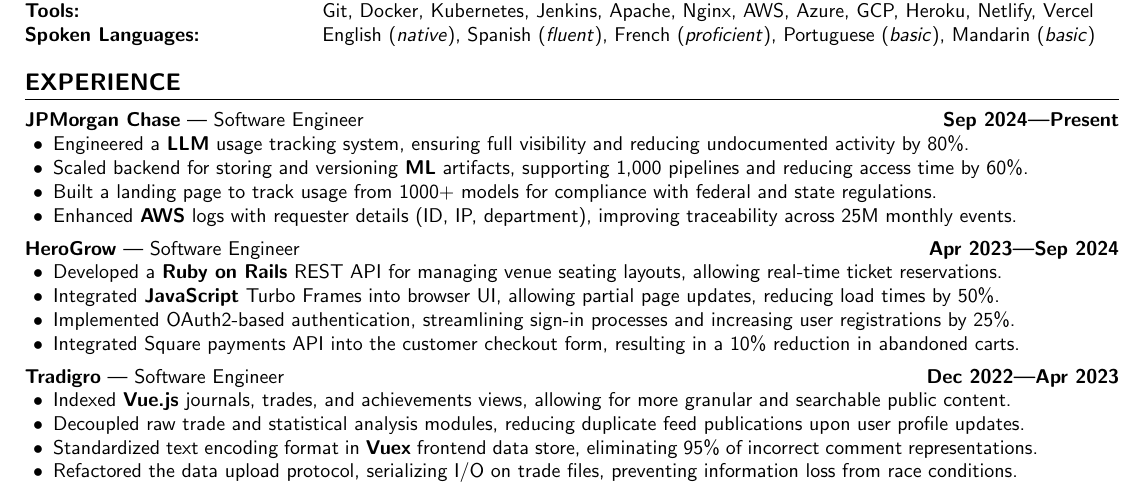
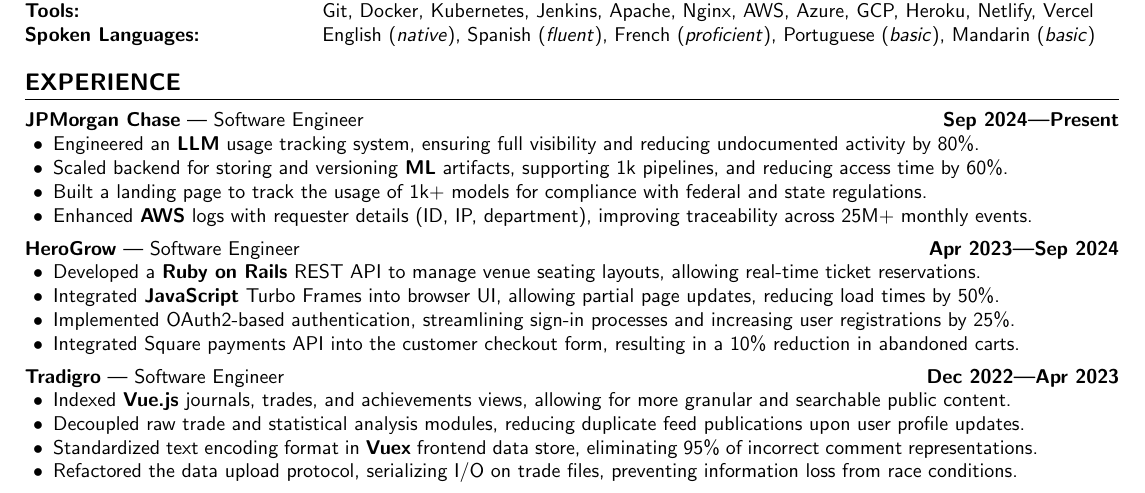
Before and after one commit to aidencullo/resume, a LaTeX CV (resume.tex): part of the page, cut so that both start at the same text. Compiled offline with pdfLaTeX.

Commit message:
maintain consistency across jpmc entry

```diff
--- a/resume.tex
+++ b/resume.tex
@@ -205,17 +205,17 @@
 \subsection{\customsubheader{Software Engineer}{JPMorgan Chase}{Sep 2024---Present}}
 \subsubsectiontext{
     \begin{itemize}
-      \item Engineered a \textbf{LLM} usage tracking system, ensuring full visibility and reducing undocumented activity by 80\%.
-      \item Scaled backend for storing and versioning \textbf{ML} artifacts, supporting 1,000 pipelines and reducing access time by 60\%.
-      \item Built a landing page to track usage from 1000+ models for compliance with federal and state regulations.
-      \item Enhanced \textbf{AWS} logs with requester details (ID, IP, department), improving traceability across 25M monthly events.
+      \item Engineered an \textbf{LLM} usage tracking system, ensuring full visibility and reducing undocumented activity by 80\%.
+      \item Scaled backend for storing and versioning \textbf{ML} artifacts, supporting 1k pipelines, and reducing access time by 60\%.
+      \item Built a landing page to track the usage of 1k+ models for compliance with federal and state regulations.
+      \item Enhanced \textbf{AWS} logs with requester details (ID, IP, department), improving traceability across 25M+ monthly events.
     \end{itemize}
 }
 
 \subsection{\customsubheader{Software Engineer}{HeroGrow}{Apr 2023---Sep 2024}}
 \subsubsectiontext{
     \begin{itemize}
-      \item Developed a \textbf{Ruby on Rails} REST API for managing venue seating layouts, allowing real-time ticket reservations.
+      \item Developed a \textbf{Ruby on Rails} REST API to manage venue seating layouts, allowing real-time ticket reservations.
       \item Integrated \textbf{JavaScript} Turbo Frames into browser UI, allowing partial page updates, reducing load times by 50\%.
       \item Implemented OAuth2-based authentication, streamlining sign-in processes and increasing user registrations by 25\%.
        \item Integrated Square payments API into the customer checkout form, resulting in a 10\% reduction in abandoned carts.
```
